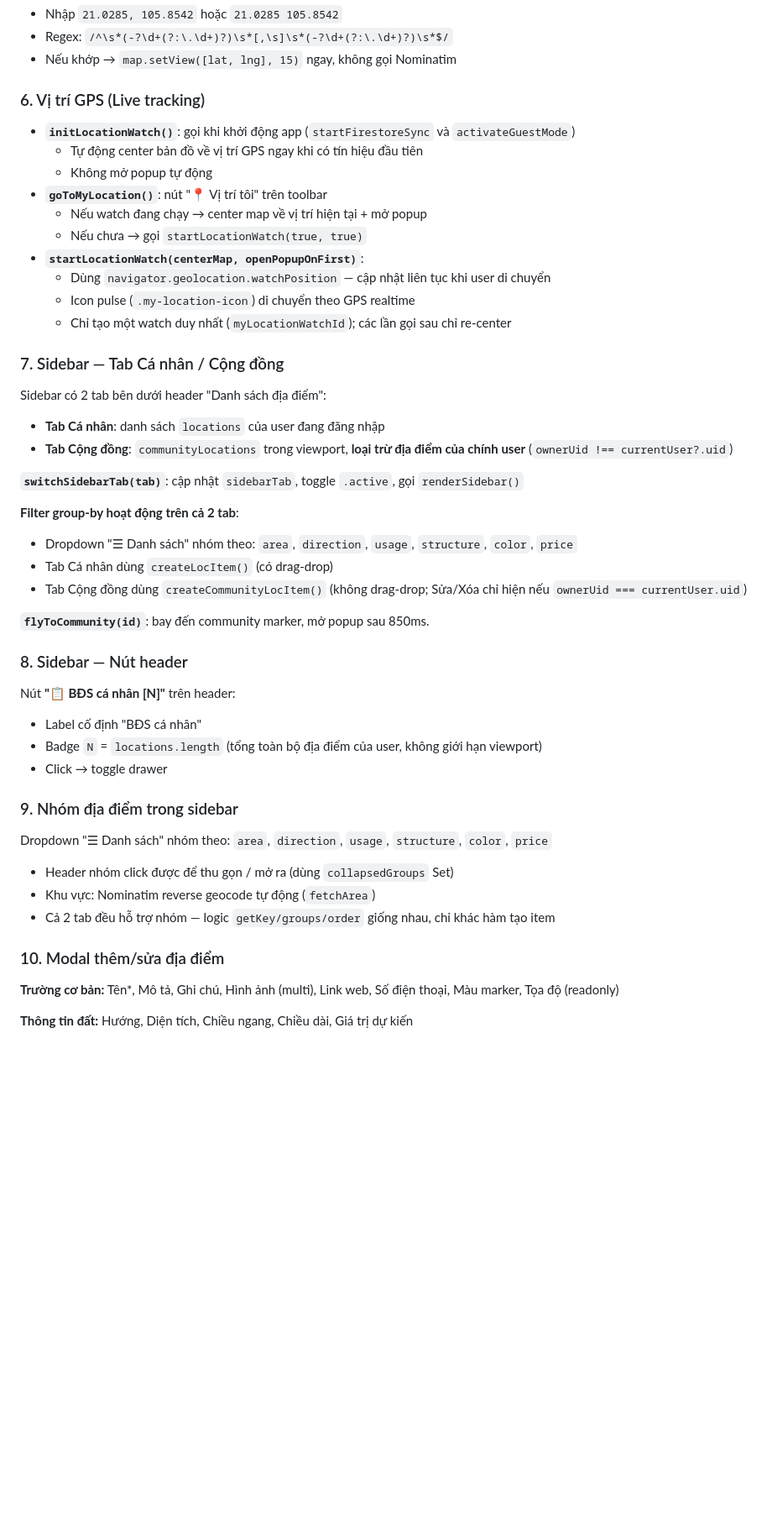
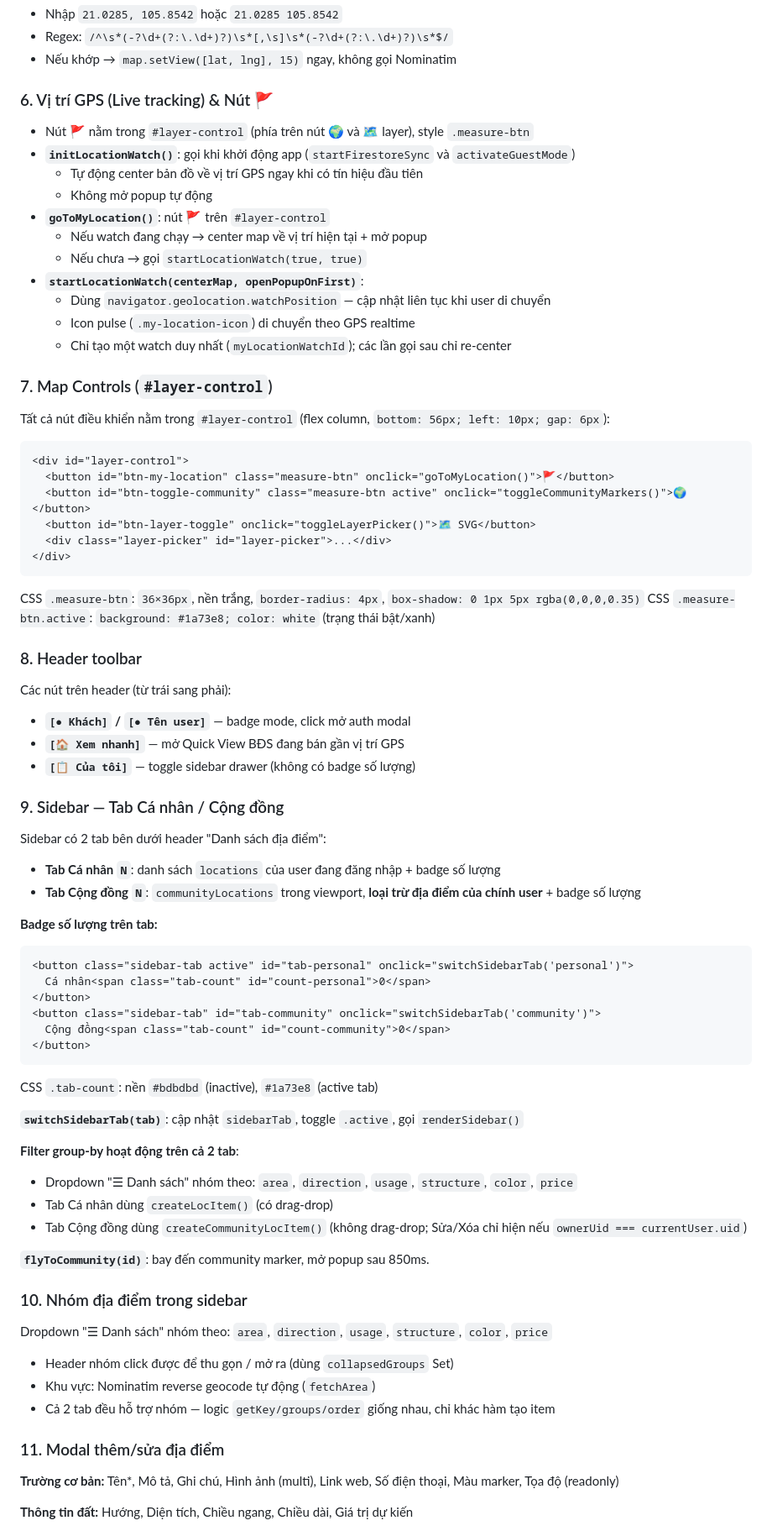
Before and after one commit to phuongdaiho/BDSMap, a Markdown page: CLAUDE-Mobile.md, the part around one of its changes. Shown at 84% size. Drawn GitHub-style; blank space fills up the shorter version.

Commit message:
docs: hệ thống lại CLAUDE-Mobile.md (sw v26, disableCluster 14, views, map controls, UI labels)

````diff
--- a/CLAUDE-Mobile.md
+++ b/CLAUDE-Mobile.md
@@ -154,12 +158,13 @@ Mobile/
 - Regex: `/^\s*(-?\d+(?:\.\d+)?)\s*[,\s]\s*(-?\d+(?:\.\d+)?)\s*$/`
 - Nếu khớp → `map.setView([lat, lng], 15)` ngay, không gọi Nominatim
 
-### 6. Vị trí GPS (Live tracking)
+### 6. Vị trí GPS (Live tracking) & Nút 🚩
 
+- Nút **🚩** nằm trong `#layer-control` (phía trên nút 🌍 và 🗺️ layer), style `.measure-btn`
 - **`initLocationWatch()`**: gọi khi khởi động app (`startFirestoreSync` và `activateGuestMode`)
   - Tự động center bản đồ về vị trí GPS ngay khi có tín hiệu đầu tiên
   - Không mở popup tự động
-- **`goToMyLocation()`**: nút "📍 Vị trí tôi" trên toolbar
+- **`goToMyLocation()`**: nút 🚩 trên `#layer-control`
   - Nếu watch đang chạy → center map về vị trí hiện tại + mở popup
   - Nếu chưa → gọi `startLocationWatch(true, true)`
 - **`startLocationWatch(centerMap, openPopupOnFirst)`**:
@@ -167,11 +172,45 @@ Mobile/
   - Icon pulse (`.my-location-icon`) di chuyển theo GPS realtime
   - Chỉ tạo một watch duy nhất (`myLocationWatchId`); các lần gọi sau chỉ re-center
 
-### 7. Sidebar — Tab Cá nhân / Cộng đồng
+### 7. Map Controls (`#layer-control`)
+
+Tất cả nút điều khiển nằm trong `#layer-control` (flex column, `bottom: 56px; left: 10px; gap: 6px`):
+
+```html
+<div id="layer-control">
+  <button id="btn-my-location" class="measure-btn" onclick="goToMyLocation()">🚩</button>
+  <button id="btn-toggle-community" class="measure-btn active" onclick="toggleCommunityMarkers()">🌍</button>
+  <button id="btn-layer-toggle" onclick="toggleLayerPicker()">🗺️ SVG</button>
+  <div class="layer-picker" id="layer-picker">...</div>
+</div>
+```
+
+CSS `.measure-btn`: `36×36px`, nền trắng, `border-radius: 4px`, `box-shadow: 0 1px 5px rgba(0,0,0,0.35)`
+CSS `.measure-btn.active`: `background: #1a73e8; color: white` (trạng thái bật/xanh)
+
+### 8. Header toolbar
+
+Các nút trên header (từ trái sang phải):
+- **`[● Khách]` / `[● Tên user]`** — badge mode, click mở auth modal
+- **`[🏠 Xem nhanh]`** — mở Quick View BĐS đang bán gần vị trí GPS
+- **`[📋 Của tôi]`** — toggle sidebar drawer (không có badge số lượng)
+
+### 9. Sidebar — Tab Cá nhân / Cộng đồng
 
 Sidebar có 2 tab bên dưới header "Danh sách địa điểm":
-- **Tab Cá nhân**: danh sách `locations` của user đang đăng nhập
-- **Tab Cộng đồng**: `communityLocations` trong viewport, **loại trừ địa điểm của chính user** (`ownerUid !== currentUser?.uid`)
+- **Tab Cá nhân `N`**: danh sách `locations` của user đang đăng nhập + badge số lượng
+- **Tab Cộng đồng `N`**: `communityLocations` trong viewport, **loại trừ địa điểm của chính user** + badge số lượng
+
+**Badge số lượng trên tab:**
+```html
+<button class="sidebar-tab active" id="tab-personal" onclick="switchSidebarTab('personal')">
+  Cá nhân<span class="tab-count" id="count-personal">0</span>
+</button>
+<button class="sidebar-tab" id="tab-community" onclick="switchSidebarTab('community')">
+  Cộng đồng<span class="tab-count" id="count-community">0</span>
+</button>
+```
+CSS `.tab-count`: nền `#bdbdbd` (inactive), `#1a73e8` (active tab)
 
 **`switchSidebarTab(tab)`**: cập nhật `sidebarTab`, toggle `.active`, gọi `renderSidebar()`
 
@@ -182,14 +221,7 @@ Sidebar có 2 tab bên dưới header "Danh sách địa điểm":
 
 **`flyToCommunity(id)`**: bay đến community marker, mở popup sau 850ms.
 
-### 8. Sidebar — Nút header
-
-Nút **"📋 BĐS cá nhân [N]"** trên header:
-- Label cố định "BĐS cá nhân"
-- Badge `N` = `locations.length` (tổng toàn bộ địa điểm của user, không giới hạn viewport)
-- Click → toggle drawer
-
-### 9. Nhóm địa điểm trong sidebar
+### 10. Nhóm địa điểm trong sidebar
 
 Dropdown "☰ Danh sách" nhóm theo: `area`, `direction`, `usage`, `structure`, `color`, `price`
 
@@ -197,7 +229,7 @@ Dropdown "☰ Danh sách" nhóm theo: `area`, `direction`, `usage`, `structure`,
 - Khu vực: Nominatim reverse geocode tự động (`fetchArea`)
 - Cả 2 tab đều hỗ trợ nhóm — logic `getKey/groups/order` giống nhau, chỉ khác hàm tạo item
 
-### 10. Modal thêm/sửa địa điểm
+### 11. Modal thêm/sửa địa điểm
 
 **Trường cơ bản:** Tên*, Mô tả, Ghi chú, Hình ảnh (multi), Link web, Số điện thoại, Màu marker, Tọa độ (readonly)
 
````
Also changed, not shown: other parts of CLAUDE-Mobile.md (+74 -31 lines).
